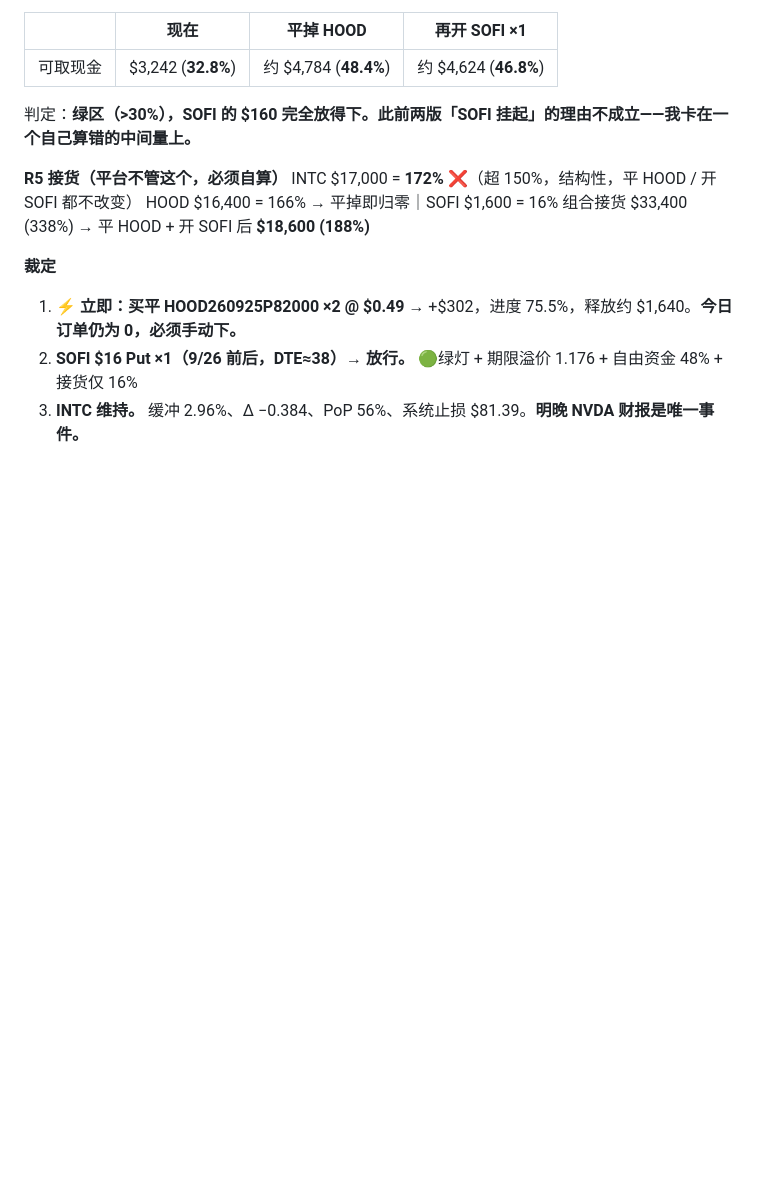
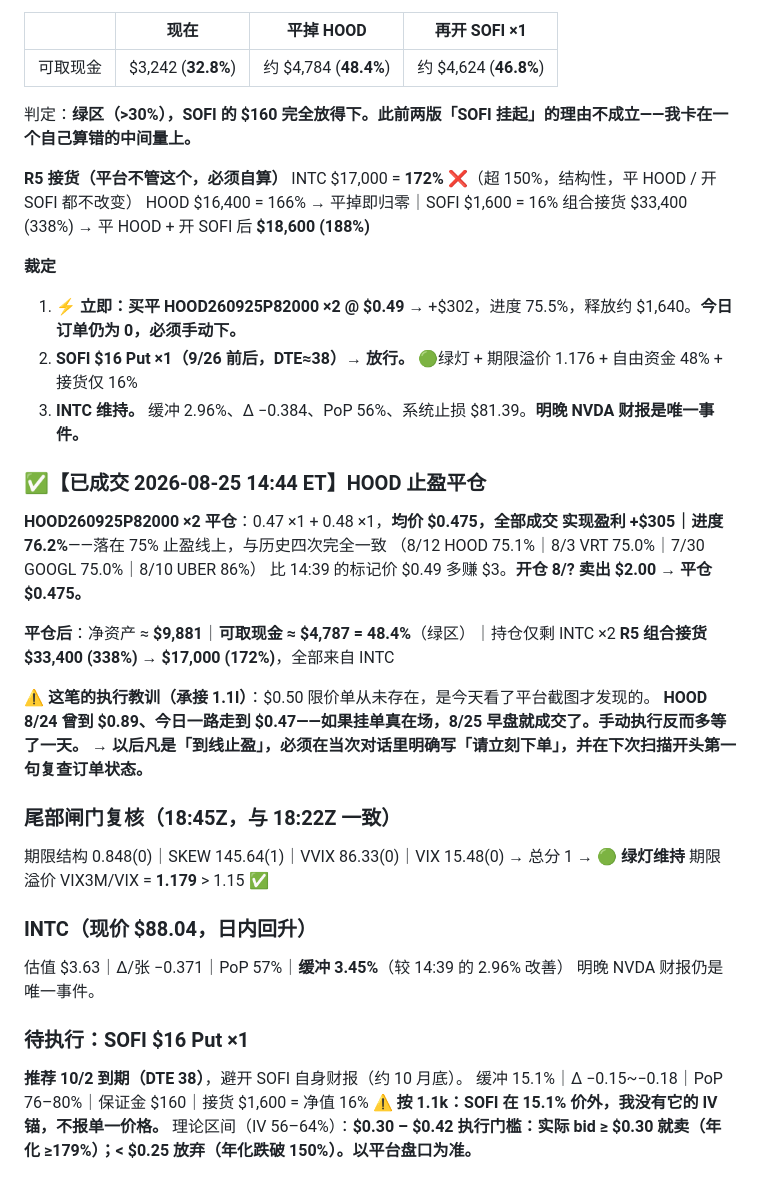
Before and after one commit to zhenyuanhuang358/work, a Markdown page: memory/state/options-journal.md, the part around the change. Drawn GitHub-style; blank space fills up the shorter version.

Commit message:
journal: HOOD 止盈成交 +$305 (均价 0.475, 进度 76.2%)，SOFI 待执行
Co-Authored-By: Claude Opus 5 <noreply@anthropic.com>
Claude-Session: https://claude.ai/code/session_01FvBHxkHUWAaH12ySdddETF

```diff
--- a/memory/state/options-journal.md
+++ b/memory/state/options-journal.md
@@ -1111,3 +1111,32 @@ HOOD $16,400 = 166% → 平掉即归零｜SOFI $1,600 = 16%
 1. **⚡ 立即：买平 HOOD260925P82000 ×2 @ $0.49** → +$302，进度 75.5%，释放约 $1,640。**今日订单仍为 0，必须手动下。**
 2. **SOFI $16 Put ×1（9/26 前后，DTE≈38）→ 放行。** 🟢绿灯 + 期限溢价 1.176 + 自由资金 48% + 接货仅 16%
 3. **INTC 维持。** 缓冲 2.96%、Δ −0.384、PoP 56%、系统止损 $81.39。**明晚 NVDA 财报是唯一事件。**
+
+### ✅【已成交 2026-08-25 14:44 ET】HOOD 止盈平仓
+
+**HOOD260925P82000 ×2 平仓**：0.47 ×1 + 0.48 ×1，**均价 $0.475，全部成交**
+**实现盈利 +$305｜进度 76.2%**——落在 75% 止盈线上，与历史四次完全一致
+（8/12 HOOD 75.1%｜8/3 VRT 75.0%｜7/30 GOOGL 75.0%｜8/10 UBER 86%）
+比 14:39 的标记价 $0.49 多赚 $3。**开仓 8/? 卖出 $2.00 → 平仓 $0.475。**
+
+**平仓后**：净资产 ≈ **$9,881**｜**可取现金 ≈ $4,787 = 48.4%**（绿区）｜持仓仅剩 INTC ×2
+**R5 组合接货 $33,400 (338%) → $17,000 (172%)**，全部来自 INTC
+
+**⚠ 这笔的执行教训（承接 1.1l）**：$0.50 限价单从未存在，是今天看了平台截图才发现的。
+**HOOD 8/24 曾到 $0.89、今日一路走到 $0.47——如果挂单真在场，8/25 早盘就成交了。手动执行反而多等了一天。**
+**→ 以后凡是「到线止盈」，必须在当次对话里明确写「请立刻下单」，并在下次扫描开头第一句复查订单状态。**
+
+### 尾部闸门复核（18:45Z，与 18:22Z 一致）
+期限结构 0.848(0)｜SKEW 145.64(1)｜VVIX 86.33(0)｜VIX 15.48(0) → 总分 1 → **🟢 绿灯维持**
+期限溢价 VIX3M/VIX = **1.179** > 1.15 ✅
+
+### INTC（现价 $88.04，日内回升）
+估值 $3.63｜Δ/张 −0.371｜PoP 57%｜**缓冲 3.45%**（较 14:39 的 2.96% 改善）
+明晚 NVDA 财报仍是唯一事件。
+
+### 待执行：SOFI $16 Put ×1
+**推荐 10/2 到期（DTE 38）**，避开 SOFI 自身财报（约 10 月底）。
+缓冲 15.1%｜Δ −0.15~−0.18｜PoP 76–80%｜保证金 $160｜接货 $1,600 = 净值 16%
+**⚠ 按 1.1k：SOFI 在 15.1% 价外，我没有它的 IV 锚，不报单一价格。**
+理论区间（IV 56–64%）：**$0.30 – $0.42**
+**执行门槛：实际 bid ≥ $0.30 就卖（年化 ≥179%）；< $0.25 放弃（年化跌破 150%）。以平台盘口为准。**
```
